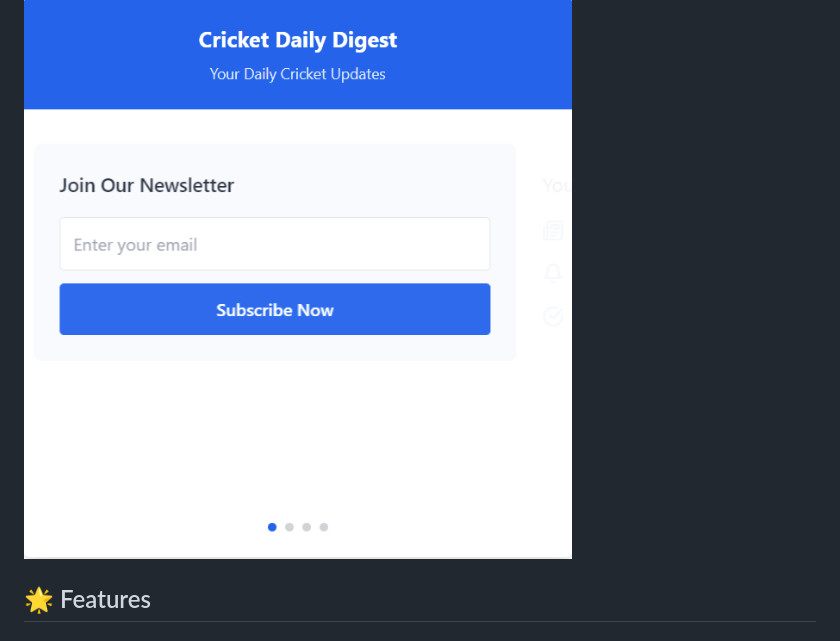
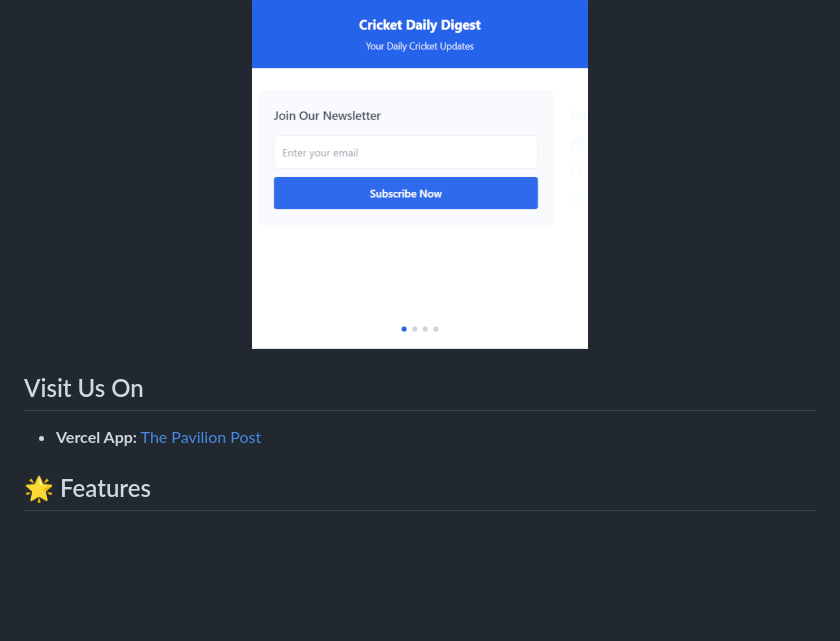
Before and after one commit to anuchange/cricket-updates, a Markdown page: README.md, the part around the change printed below. GitHub-like rendering; pictures changed too: demo.gif; blank space fills up the shorter version.

```diff
--- a/README.md
+++ b/README.md
@@ -5,4 +7,8 @@ An automated cricket newsletter service that scrapes live cricket updates from C
 ![Cricket Daily Digest Demo](demo.gif)
+</div>
+
+## Visit Us On
+-   **Vercel App:** [The Pavilion Post](https://pavilionpost.vercel.app/)
 
 ## 🌟 Features
 
```
Also changed, not shown: other parts of README.md (+2 -0 lines), 1 other file.
